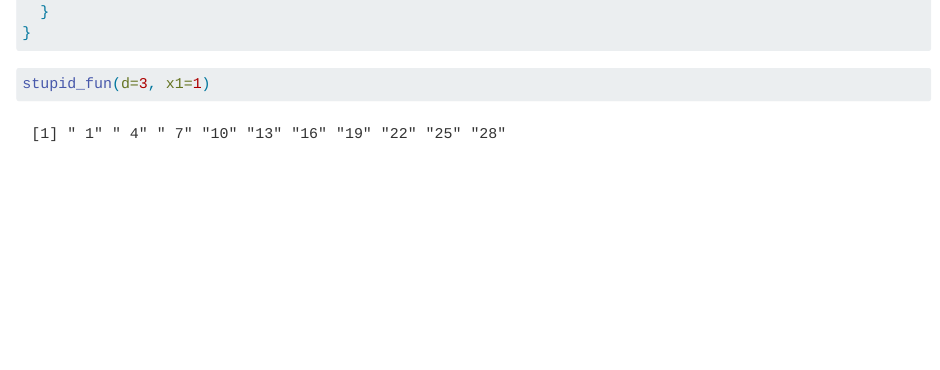
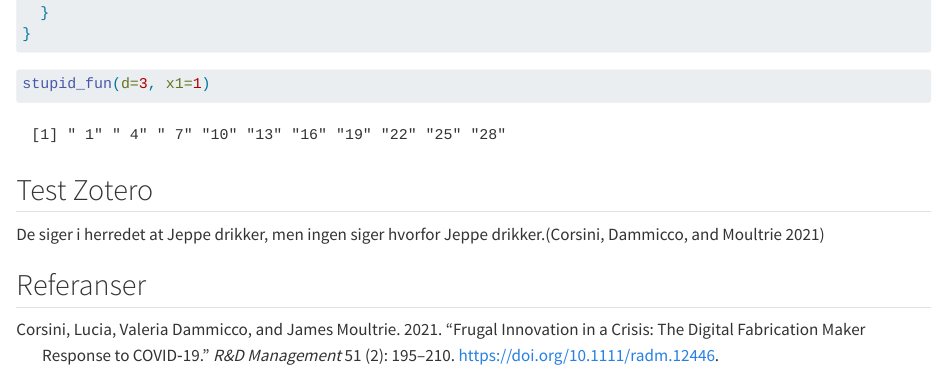
Before and after one commit to Rufsetufsen/first_repo_msb105h25, a Quarto document (Classic R.qmd): the page in a window 1100 px wide, from 3730 px down before the commit and from 3440 px down after it, so that both start at the same text. Rendered offline with R 4.5, knitr and Pandoc in place of Quarto, with nearby package versions; some code elsewhere in the file could not run offline; long lines of code are wrapped.

Commit message:
Removed faulty code blocks. Experimenting with Zotero-citations.

````diff
--- a/Classic R.qmd
+++ b/Classic R.qmd
@@ -1,6 +1,7 @@
 ---
 title: "Classic R"
 format: html
+bibliography: references.bib
 ---
 
 ```{r}
@@ -115,3 +105,9 @@ print(stringr::str_pad(x, width = dig, side = "left", pad = " "),
 ```{r}
 stupid_fun(d=3, x1=1)
 ```
+
+## Test Zotero
+
+De siger i herredet at Jeppe drikker, men ingen siger hvorfor Jeppe drikker.[@corsiniFrugalInnovationCrisis2021]
+
+## Referanser
--- /dev/null
+++ b/references.bib
@@ -0,0 +1,28 @@
+
+@article{
+  corsiniFrugalInnovationCrisis2021,
+  title={Frugal innovation in a crisis: the digital fabrication maker response to COVID‐19},
+  volume={51},
+  ISSN={0033-6807, 1467-9310},
+  url={https://onlinelibrary.wiley.com/doi/10.1111/radm.12446},
+  DOI={10.1111/radm.12446},
+  number={2},
+  journal={R&D Management},
+  author={Corsini, Lucia and Dammicco, Valeria and Moultrie, James},
+  year={2021},
+  month={Mar},
+pages={195–210} }
+
+@article{
+  corsiniFrugalInnovationCrisis2021,
+  title={Frugal innovation in a crisis: the digital fabrication maker response to COVID‐19},
+  volume={51},
+  ISSN={0033-6807, 1467-9310},
+  url={https://onlinelibrary.wiley.com/doi/10.1111/radm.12446},
+  DOI={10.1111/radm.12446},
+  number={2},
+  journal={R&D Management},
+  author={Corsini, Lucia and Dammicco, Valeria and Moultrie, James},
+  year={2021},
+  month={Mar},
+pages={195–210} }
````
Also changed, not shown: Classic-R_files/figure-html/unnamed-chunk-11-1.png (added), Classic R.qmd (13 more changed lines).
